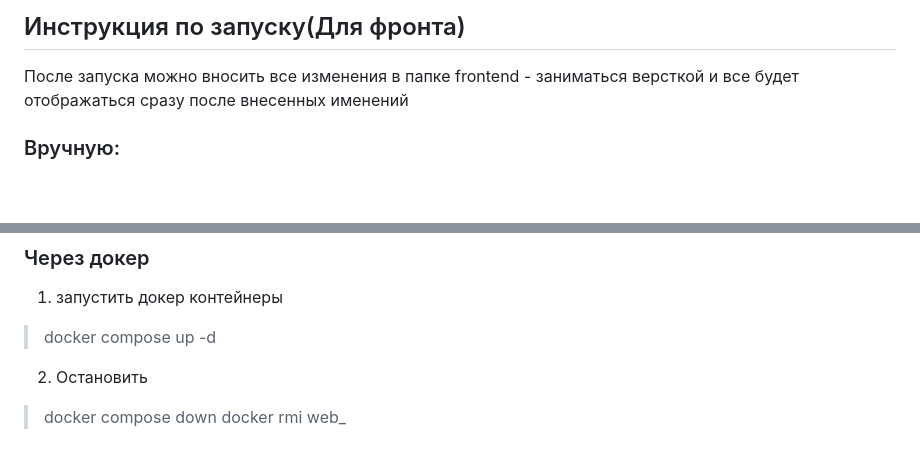
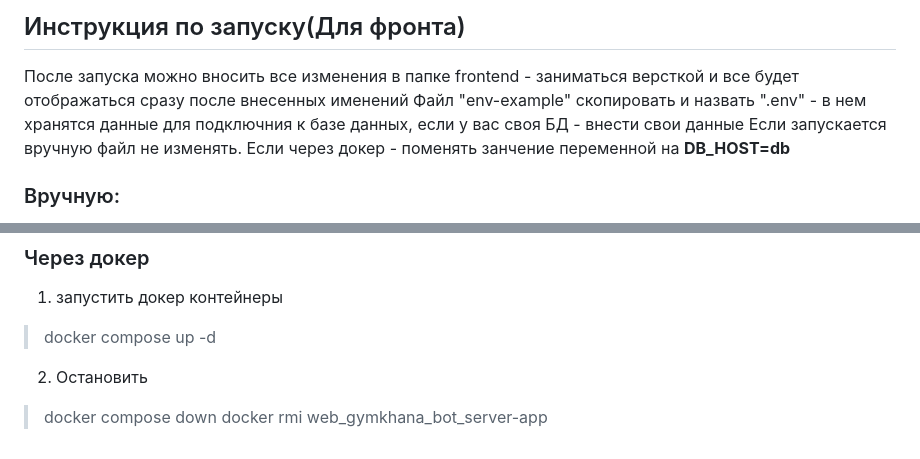
Before and after one commit to Safonovdv91/web_gymkhana_bot_server, a Markdown page: README.md, 2 parts joined by grey strips. Drawn GitHub-style; blank space fills up the shorter version.

```diff
--- a/README.md
+++ b/README.md
@@ -69,6 +69,8 @@ fastapi-project
 
 ## Инструкция по запуску(Для фронта)
 После запуска можно вносить все изменения в папке frontend - заниматься версткой и все будет отображаться сразу после внесенных именений
+Файл "env-example" скопировать и назвать ".env" - в нем хранятся данные для подключния к базе данных, если у вас своя БД - внести свои данные
+Если запускается вручную файл не изменять. Если через докер - поменять занчение переменной на **DB_HOST=db**
 ### Вручную:
 Должна крутиться БД на localhost:5432, в соответствии с .env данными. Если базы нет то лучше сразу запустить через докер-композ.
 
@@ -89,4 +91,4 @@ fastapi-project
 > docker compose up -d
 2. Остановить
 > docker compose down
-> docker rmi web_
+> docker rmi web_gymkhana_bot_server-app
```
